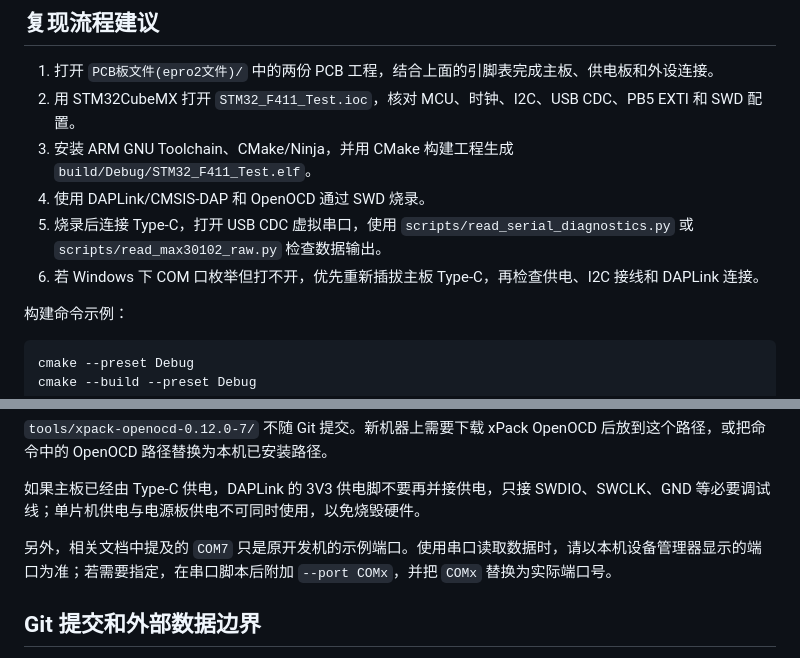
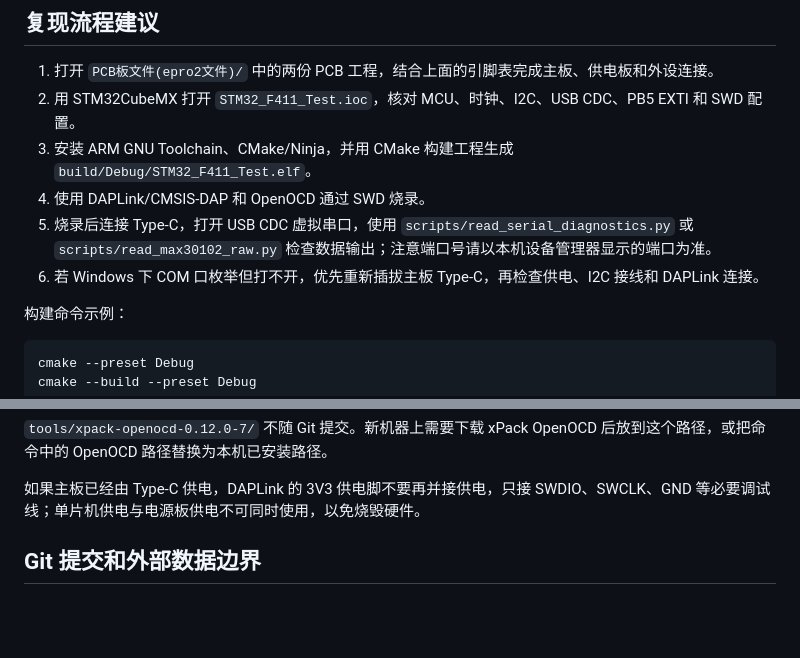
Before and after one commit to BruceKe365/STM32F411-PPG-Pulse-Monitor, a Markdown page: README.md, 2 parts joined by grey strips. Drawn GitHub-style; blank space fills up the shorter version.

```diff
--- a/README.md
+++ b/README.md
@@ -163,8 +163,9 @@ USB CDC 会输出 MAX30102 原始采样和 `PPG_PROC` 处理结果，便于使
 2. 用 STM32CubeMX 打开 `STM32_F411_Test.ioc`，核对 MCU、时钟、I2C、USB CDC、PB5 EXTI 和 SWD 配置。
 3. 安装 ARM GNU Toolchain、CMake/Ninja，并用 CMake 构建工程生成 `build/Debug/STM32_F411_Test.elf`。
 4. 使用 DAPLink/CMSIS-DAP 和 OpenOCD 通过 SWD 烧录。
-5. 烧录后连接 Type-C，打开 USB CDC 虚拟串口，使用 `scripts/read_serial_diagnostics.py` 或 `scripts/read_max30102_raw.py` 检查数据输出。
+5. 烧录后连接 Type-C，打开 USB CDC 虚拟串口，使用 `scripts/read_serial_diagnostics.py` 或 `scripts/read_max30102_raw.py` 检查数据输出；注意端口号请以本机设备管理器显示的端口为准。
 6. 若 Windows 下 COM 口枚举但打不开，优先重新插拔主板 Type-C，再检查供电、I2C 接线和 DAPLink 连接。
+
 
 构建命令示例：
 
@@ -186,8 +187,6 @@ OpenOCD 只用于通过 DAPLink/CMSIS-DAP 烧录和调试，不参与前面的
 `tools/xpack-openocd-0.12.0-7/` 不随 Git 提交。新机器上需要下载 xPack OpenOCD 后放到这个路径，或把命令中的 OpenOCD 路径替换为本机已安装路径。
 
 如果主板已经由 Type-C 供电，DAPLink 的 3V3 供电脚不要再并接供电，只接 SWDIO、SWCLK、GND 等必要调试线；单片机供电与电源板供电不可同时使用，以免烧毁硬件。
-
-另外，相关文档中提及的 `COM7` 只是原开发机的示例端口。使用串口读取数据时，请以本机设备管理器显示的端口为准；若需要指定，在串口脚本后附加 `--port COMx`，并把 `COMx` 替换为实际端口号。
 
 ## Git 提交和外部数据边界
 
```
